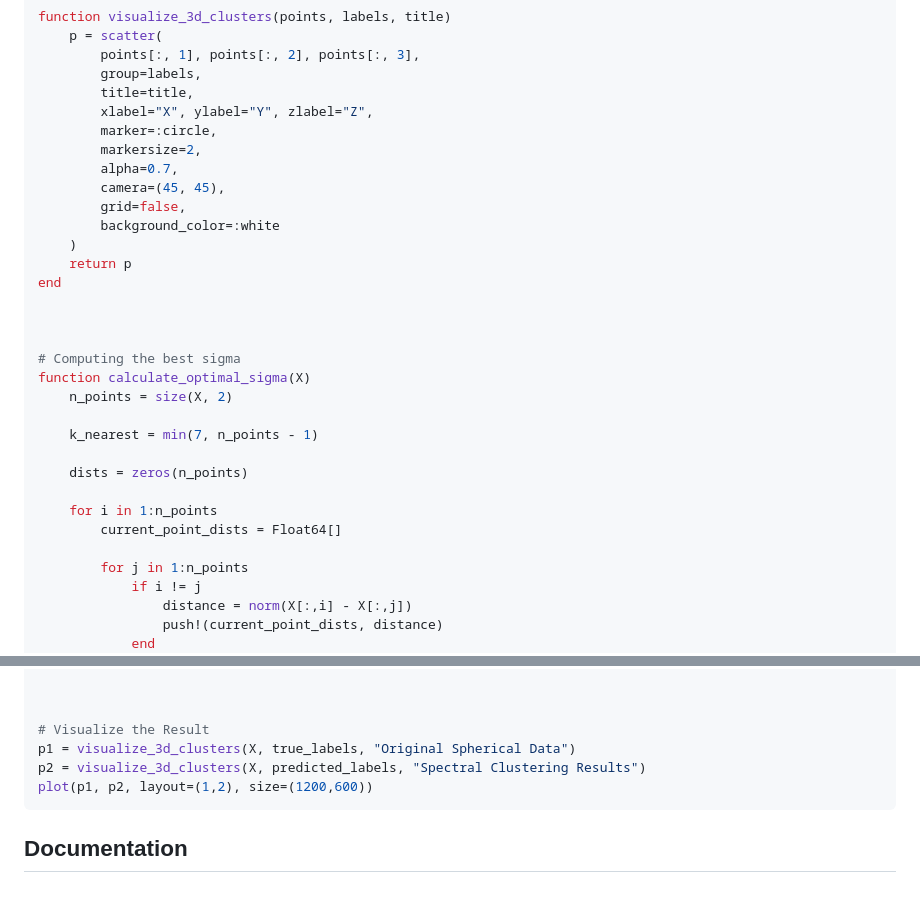
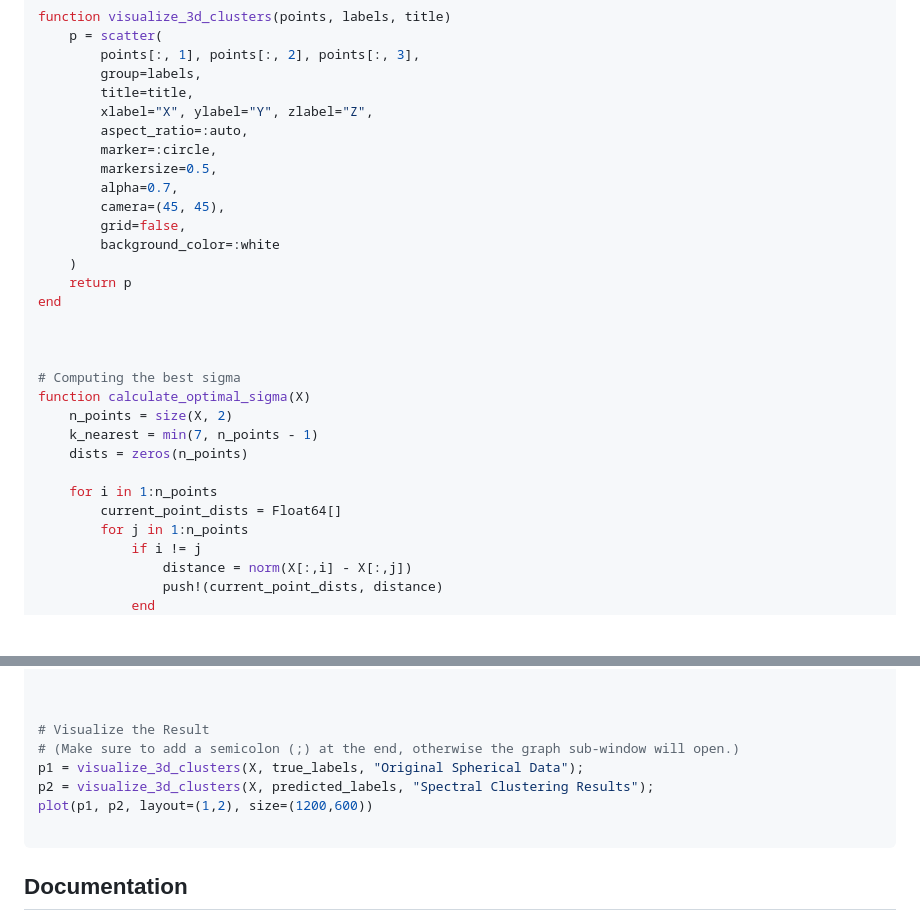
Before and after one commit to 702ph/SpectralClusteringTools.jl, a Markdown page: README.md, 2 parts joined by grey strips. GitHub-like rendering; blank space fills up the shorter version.

Commit message:
adjust visualization settings

````diff
--- a/README.md
+++ b/README.md
@@ -112,8 +112,9 @@ function visualize_3d_clusters(points, labels, title)
         group=labels,
         title=title,
         xlabel="X", ylabel="Y", zlabel="Z",
+        aspect_ratio=:auto,
         marker=:circle,
-        markersize=2,
+        markersize=0.5,
         alpha=0.7,
         camera=(45, 45),
         grid=false,
@@ -127,14 +128,11 @@ end
 # Computing the best sigma
 function calculate_optimal_sigma(X)
     n_points = size(X, 2)
-
     k_nearest = min(7, n_points - 1)
-
     dists = zeros(n_points)
 
     for i in 1:n_points
         current_point_dists = Float64[]
-
         for j in 1:n_points
             if i != j
                 distance = norm(X[:,i] - X[:,j])
@@ -192,9 +190,11 @@ predicted_labels = spectral_clustering(X_clustering, num_classes, params)
 
 
 # Visualize the Result
-p1 = visualize_3d_clusters(X, true_labels, "Original Spherical Data")
-p2 = visualize_3d_clusters(X, predicted_labels, "Spectral Clustering Results")
+# (Make sure to add a semicolon (;) at the end, otherwise the graph sub-window will open.)
+p1 = visualize_3d_clusters(X, true_labels, "Original Spherical Data");
+p2 = visualize_3d_clusters(X, predicted_labels, "Spectral Clustering Results");
 plot(p1, p2, layout=(1,2), size=(1200,600))
+
 ```
 
 
````
